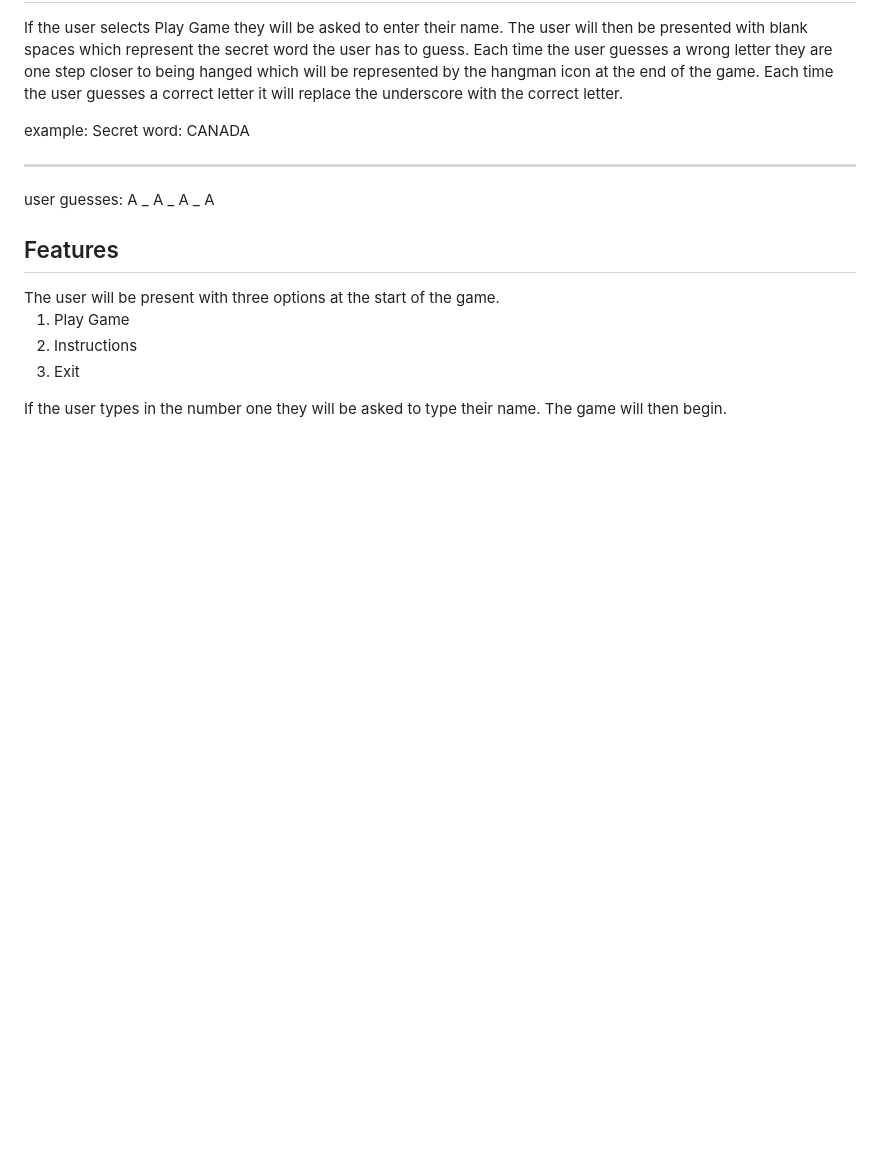
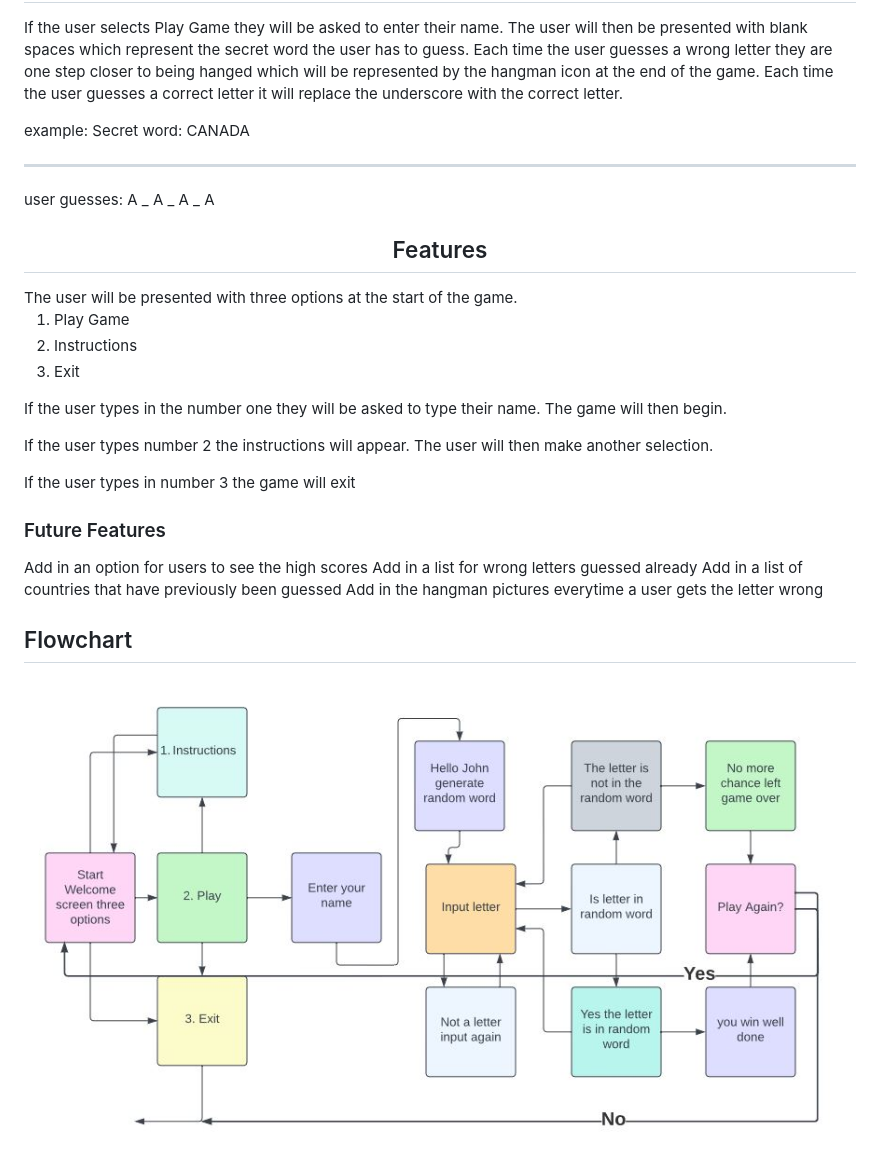
Before and after one commit to deecooper/hangman_world, a Markdown page: README.md, the part around the change printed below. Drawn GitHub-style; pictures changed too: assests/docs/flowchart.JPG (added); blank space fills up the shorter version.

Commit message:
Add more content to Read Me

```diff
--- a/README.md
+++ b/README.md
@@ -11,11 +11,26 @@ _ _ _ _ _
 user guesses: A
 _ A _ A _ A
 
-<h2> Features </h2>
-The user will be present with three options at the start of the game.
+<h2 align="center"> Features </h2>
+The user will be presented with three options at the start of the game.
 
 1. Play Game
 2. Instructions
 3. Exit
 
 If the user types in the number one they will be asked to type their name. The game will then begin.
+
+If the user types number 2 the instructions will appear. The user will then make another selection.
+
+If the user types in number 3 the game will exit
+
+### Future Features
+
+Add in an option for users to see the high scores
+Add in a list for wrong letters guessed already
+Add in a list of countries that have previously been guessed
+Add in the hangman pictures everytime a user gets the letter wrong
+
+<h2 align> Flowchart </h2>
+
+<img src="assests/docs/flowchart.JPG">
```
Also changed, not shown: other parts of README.md (+2 -2 lines).
